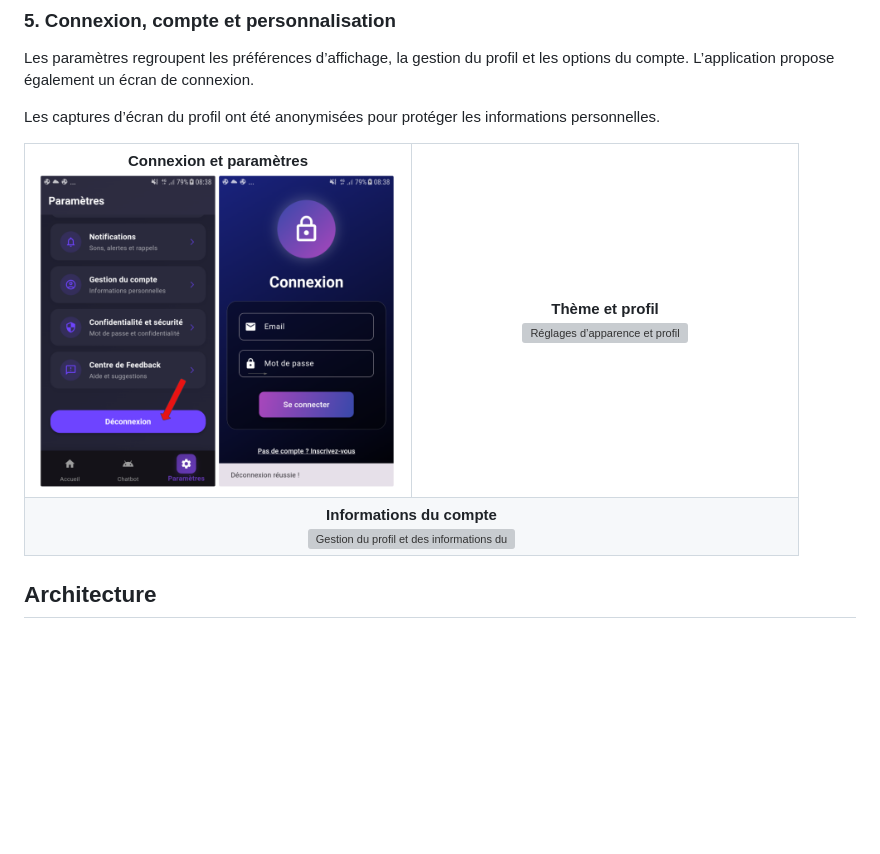
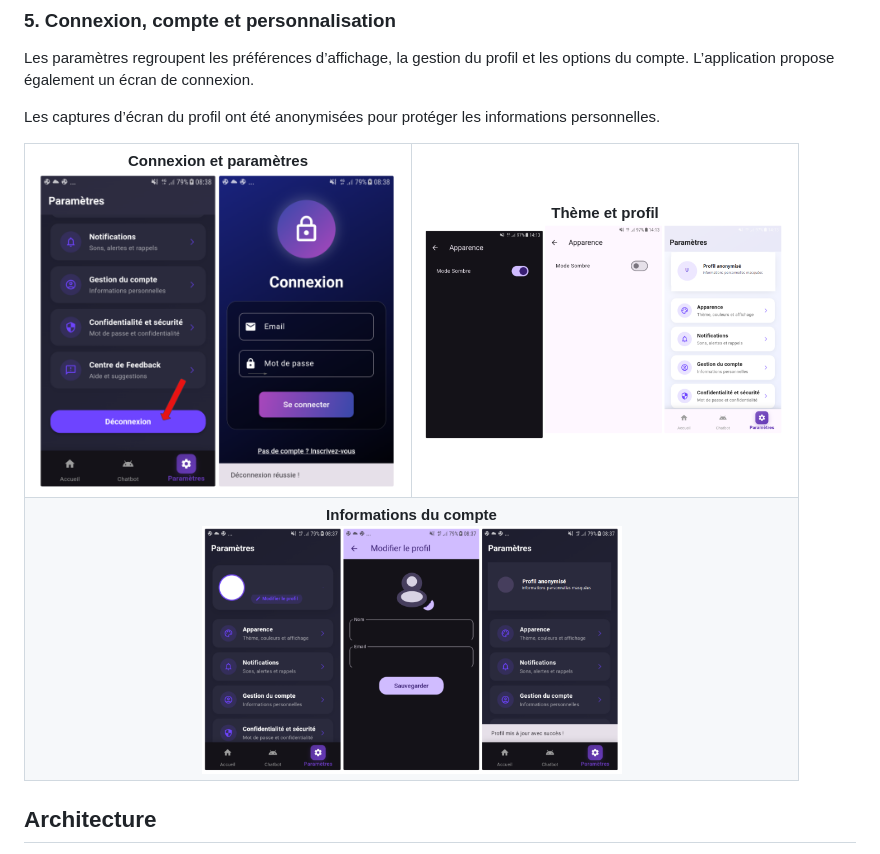
Before and after one commit to Bejaoui-Fedi/Smart_Fire_Alarm, a Markdown page: README.md, the part around the change. Rendered like a GitHub page; pictures changed too: screenshots/profile-and-account-anonymized.png (added), screenshots/theme-and-profile-settings-anonymized.png (added); blank space fills up the shorter version; grey boxes are pictures that could not be loaded.

Commit message:
Refresh anonymized screenshots in README
Co-authored-by: Copilot <223556219+Copilot@users.noreply.github.com>

```diff
--- a/README.md
+++ b/README.md
@@ -62,10 +62,10 @@ Les captures d’écran du profil ont été anonymisées pour protéger les info
 <table>
   <tr>
     <td align="center" width="50%"><strong>Connexion et paramètres</strong><br><img src="screenshots/authentication-and-settings.png" alt="Écrans de connexion et de paramètres" width="360"></td>
-    <td align="center" width="50%"><strong>Thème et profil</strong><br><img src="screenshots/theme-and-profile-settings.png" alt="Réglages d’apparence et profil" width="360"></td>
+    <td align="center" width="50%"><strong>Thème et profil</strong><br><img src="screenshots/theme-and-profile-settings-anonymized.png" alt="Réglages d’apparence et profil" width="360"></td>
   </tr>
   <tr>
-    <td colspan="2" align="center"><strong>Informations du compte</strong><br><img src="screenshots/profile-and-account.png" alt="Gestion du profil et des informations du compte" width="420"></td>
+    <td colspan="2" align="center"><strong>Informations du compte</strong><br><img src="screenshots/profile-and-account-anonymized.png" alt="Gestion du profil et des informations du compte" width="420"></td>
   </tr>
 </table>
 
```
